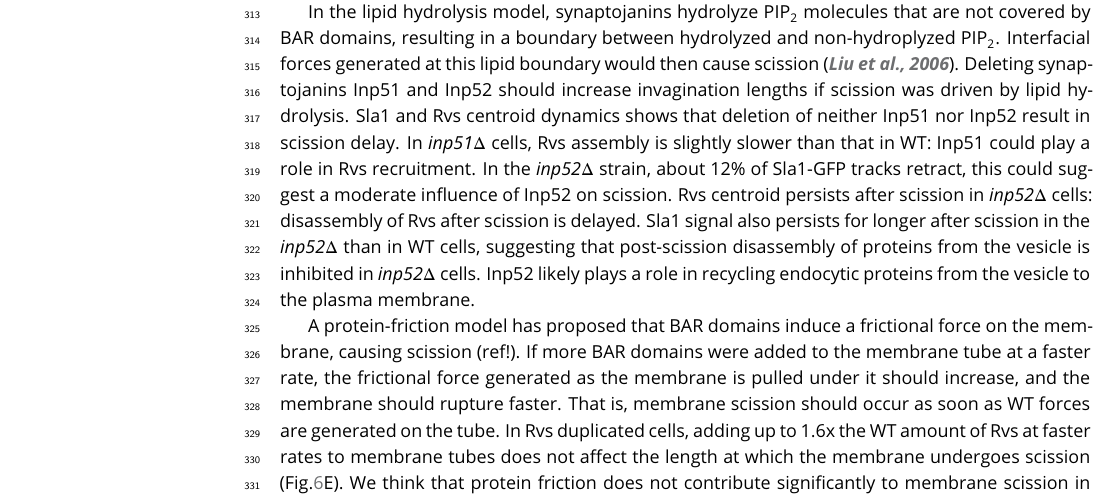
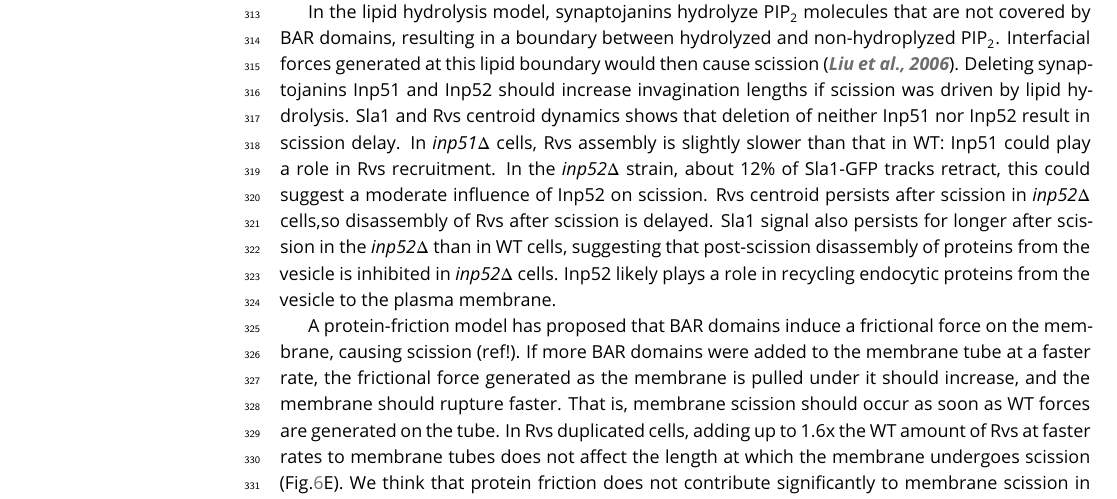
Before and after one commit to deepikaamenon/scission_paper, a LaTeX document (main.tex): part of page 7 of 25, cut so that both start at the same text. Compiled offline with pdfLaTeX.

Commit message:
txs auto checkin

```diff
--- a/main.tex
+++ b/main.tex
@@ -275,7 +275,7 @@ If enough forces are generated at 80nm, why is scission efficiency decreased in
 \subsection{What causes membrane scission?}
 We looked for changes in the dynamics of Sla1 and Rvs167 that would indicate a scission defect in various mutant strains: longer invaginations than in WT, so Sla1 centroid movements of over 140nm, and a bigger inwards jump of Rvs167 centroid, indicating that a longer invagination has been cut. In \textit{vps1$\Delta$}  cells, no major changes are seen in Sla1 or Rvs167 dynamics. We conclude that even if Vps1 is recruited to endocytic sites, it is not necessary for Rvs localization or function, and is not necessary for scission.
 
-In the lipid hydrolysis model, synaptojanins hydrolyze PIP\textsubscript{2}  molecules that are not covered by BAR domains, resulting in a boundary between hydrolyzed and non-hydroplyzed PIP\textsubscript{2}. Interfacial forces generated at this lipid boundary would then cause scission \citep{Liu2006}. Deleting synaptojanins Inp51 and Inp52 should increase invagination lengths if scission was driven by lipid hydrolysis. Sla1 and Rvs centroid dynamics shows that deletion of neither Inp51 nor Inp52 result in scission delay. In \textit{inp51$\Delta$}  cells, Rvs assembly is slightly slower than that in WT: Inp51 could play a role in Rvs recruitment. In the \textit{inp52$\Delta$}  strain, about 12\% of Sla1-GFP tracks retract, this could suggest a moderate influence of Inp52 on scission. Rvs centroid persists after scission in \textit{inp52$\Delta$}  cells: disassembly of Rvs after scission is delayed. Sla1 signal also persists for longer after scission in the \textit{inp52$\Delta$} than in WT cells, suggesting that post-scission disassembly of proteins from the vesicle is inhibited in \textit{inp52$\Delta$}  cells. Inp52 likely plays a role in recycling endocytic proteins from the vesicle to the plasma membrane.
+In the lipid hydrolysis model, synaptojanins hydrolyze PIP\textsubscript{2}  molecules that are not covered by BAR domains, resulting in a boundary between hydrolyzed and non-hydroplyzed PIP\textsubscript{2}. Interfacial forces generated at this lipid boundary would then cause scission \citep{Liu2006}. Deleting synaptojanins Inp51 and Inp52 should increase invagination lengths if scission was driven by lipid hydrolysis. Sla1 and Rvs centroid dynamics shows that deletion of neither Inp51 nor Inp52 result in scission delay. In \textit{inp51$\Delta$}  cells, Rvs assembly is slightly slower than that in WT: Inp51 could play a role in Rvs recruitment. In the \textit{inp52$\Delta$}  strain, about 12\% of Sla1-GFP tracks retract, this could suggest a moderate influence of Inp52 on scission. Rvs centroid persists after scission in \textit{inp52$\Delta$}  cells,so disassembly of Rvs after scission is delayed. Sla1 signal also persists for longer after scission in the \textit{inp52$\Delta$} than in WT cells, suggesting that post-scission disassembly of proteins from the vesicle is inhibited in \textit{inp52$\Delta$}  cells. Inp52 likely plays a role in recycling endocytic proteins from the vesicle to the plasma membrane.
 
 A protein-friction model has proposed that BAR domains induce a frictional force on the membrane, causing scission (ref!). If more BAR domains were added to the membrane tube at a faster rate, the frictional  force generated as the membrane is pulled under it should increase, and the membrane should rupture faster. That is, membrane scission should occur as soon as WT forces are generated on the tube. In Rvs duplicated cells, adding up to 1.6x the WT amount of Rvs at faster rates to membrane tubes does not affect the length at which the membrane undergoes scission (Fig.\ref{duplication}E). We think that protein friction does not contribute significantly to membrane scission in yeast endocytosis.
 
```
